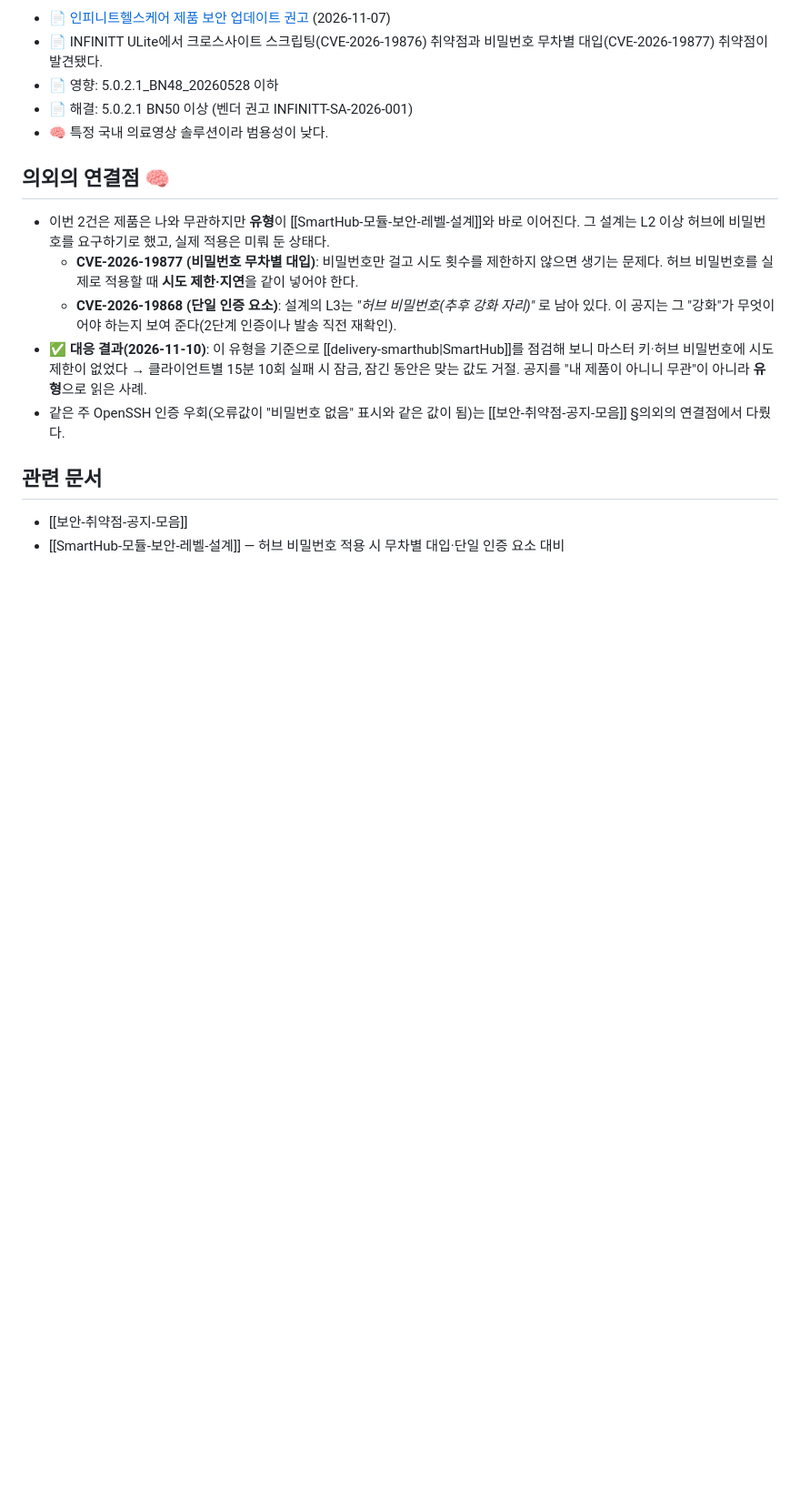
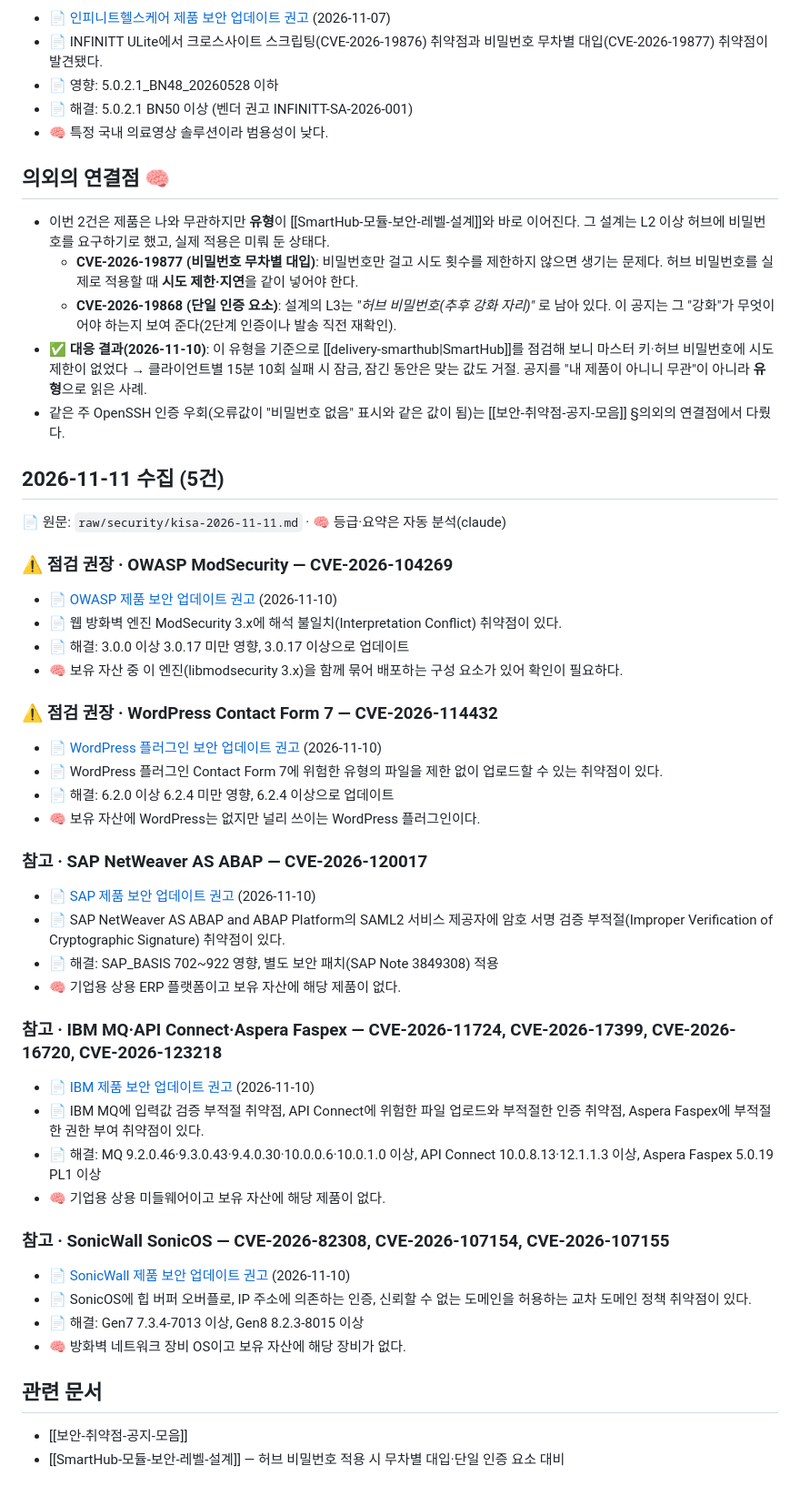
Before and after one commit to qtw9723/sj-wiki, a Markdown page: wiki/보안공지-2026-11.md, the part around one of its changes. Shown at 91% size. GitHub-like rendering; blank space fills up the shorter version.

Commit message:
자료넣기: KISA 보안공지 자동 수집 2026-11-11 (5건)

```diff
--- a/wiki/보안공지-2026-11.md
+++ b/wiki/보안공지-2026-11.md
@@ -36,6 +36,39 @@ updated: 2026-11-10
 - ✅ **대응 결과(2026-11-10)**: 이 유형을 기준으로 [[delivery-smarthub|SmartHub]]를 점검해 보니 마스터 키·허브 비밀번호에 시도 제한이 없었다 → 클라이언트별 15분 10회 실패 시 잠금, 잠긴 동안은 맞는 값도 거절. 공지를 "내 제품이 아니니 무관"이 아니라 **유형**으로 읽은 사례.
 - 같은 주 OpenSSH 인증 우회(오류값이 "비밀번호 없음" 표시와 같은 값이 됨)는 [[보안-취약점-공지-모음]] §의외의 연결점에서 다뤘다.
 
+## 2026-11-11 수집 (5건)
+📄 원문: `raw/security/kisa-2026-11-11.md` · 🧠 등급·요약은 자동 분석(claude)
+
+### ⚠ 점검 권장 · OWASP ModSecurity — CVE-2026-104269
+- 📄 [OWASP 제품 보안 업데이트 권고](https://www.boho.or.kr/kr/bbs/view.do?bbsId=B0000133&menuNo=205020&nttId=72291) (2026-11-10)
+- 📄 웹 방화벽 엔진 ModSecurity 3.x에 해석 불일치(Interpretation Conflict) 취약점이 있다.
+- 📄 해결: 3.0.0 이상 3.0.17 미만 영향, 3.0.17 이상으로 업데이트
+- 🧠 보유 자산 중 이 엔진(libmodsecurity 3.x)을 함께 묶어 배포하는 구성 요소가 있어 확인이 필요하다.
+
+### ⚠ 점검 권장 · WordPress Contact Form 7 — CVE-2026-114432
+- 📄 [WordPress 플러그인 보안 업데이트 권고](https://www.boho.or.kr/kr/bbs/view.do?bbsId=B0000133&menuNo=205020&nttId=72293) (2026-11-10)
+- 📄 WordPress 플러그인 Contact Form 7에 위험한 유형의 파일을 제한 없이 업로드할 수 있는 취약점이 있다.
+- 📄 해결: 6.2.0 이상 6.2.4 미만 영향, 6.2.4 이상으로 업데이트
+- 🧠 보유 자산에 WordPress는 없지만 널리 쓰이는 WordPress 플러그인이다.
+
+### 참고 · SAP NetWeaver AS ABAP — CVE-2026-120017
+- 📄 [SAP 제품 보안 업데이트 권고](https://www.boho.or.kr/kr/bbs/view.do?bbsId=B0000133&menuNo=205020&nttId=72295) (2026-11-10)
+- 📄 SAP NetWeaver AS ABAP and ABAP Platform의 SAML2 서비스 제공자에 암호 서명 검증 부적절(Improper Verification of Cryptographic Signature) 취약점이 있다.
+- 📄 해결: SAP_BASIS 702~922 영향, 별도 보안 패치(SAP Note 3849308) 적용
+- 🧠 기업용 상용 ERP 플랫폼이고 보유 자산에 해당 제품이 없다.
+
+### 참고 · IBM MQ·API Connect·Aspera Faspex — CVE-2026-11724, CVE-2026-17399, CVE-2026-16720, CVE-2026-123218
+- 📄 [IBM 제품 보안 업데이트 권고](https://www.boho.or.kr/kr/bbs/view.do?bbsId=B0000133&menuNo=205020&nttId=72294) (2026-11-10)
+- 📄 IBM MQ에 입력값 검증 부적절 취약점, API Connect에 위험한 파일 업로드와 부적절한 인증 취약점, Aspera Faspex에 부적절한 권한 부여 취약점이 있다.
+- 📄 해결: MQ 9.2.0.46·9.3.0.43·9.4.0.30·10.0.0.6·10.0.1.0 이상, API Connect 10.0.8.13·12.1.1.3 이상, Aspera Faspex 5.0.19 PL1 이상
+- 🧠 기업용 상용 미들웨어이고 보유 자산에 해당 제품이 없다.
+
+### 참고 · SonicWall SonicOS — CVE-2026-82308, CVE-2026-107154, CVE-2026-107155
+- 📄 [SonicWall 제품 보안 업데이트 권고](https://www.boho.or.kr/kr/bbs/view.do?bbsId=B0000133&menuNo=205020&nttId=72292) (2026-11-10)
+- 📄 SonicOS에 힙 버퍼 오버플로, IP 주소에 의존하는 인증, 신뢰할 수 없는 도메인을 허용하는 교차 도메인 정책 취약점이 있다.
+- 📄 해결: Gen7 7.3.4-7013 이상, Gen8 8.2.3-8015 이상
+- 🧠 방화벽 네트워크 장비 OS이고 보유 자산에 해당 장비가 없다.
+
 ## 관련 문서
 - [[보안-취약점-공지-모음]]
 - [[SmartHub-모듈-보안-레벨-설계]] — 허브 비밀번호 적용 시 무차별 대입·단일 인증 요소 대비
```
Also changed, not shown: other parts of wiki/보안공지-2026-11.md (+1 -1 lines), raw/security/kisa-2026-11-11.md (added, +218 -0 lines), wiki/log.md (+3 -0 lines).
